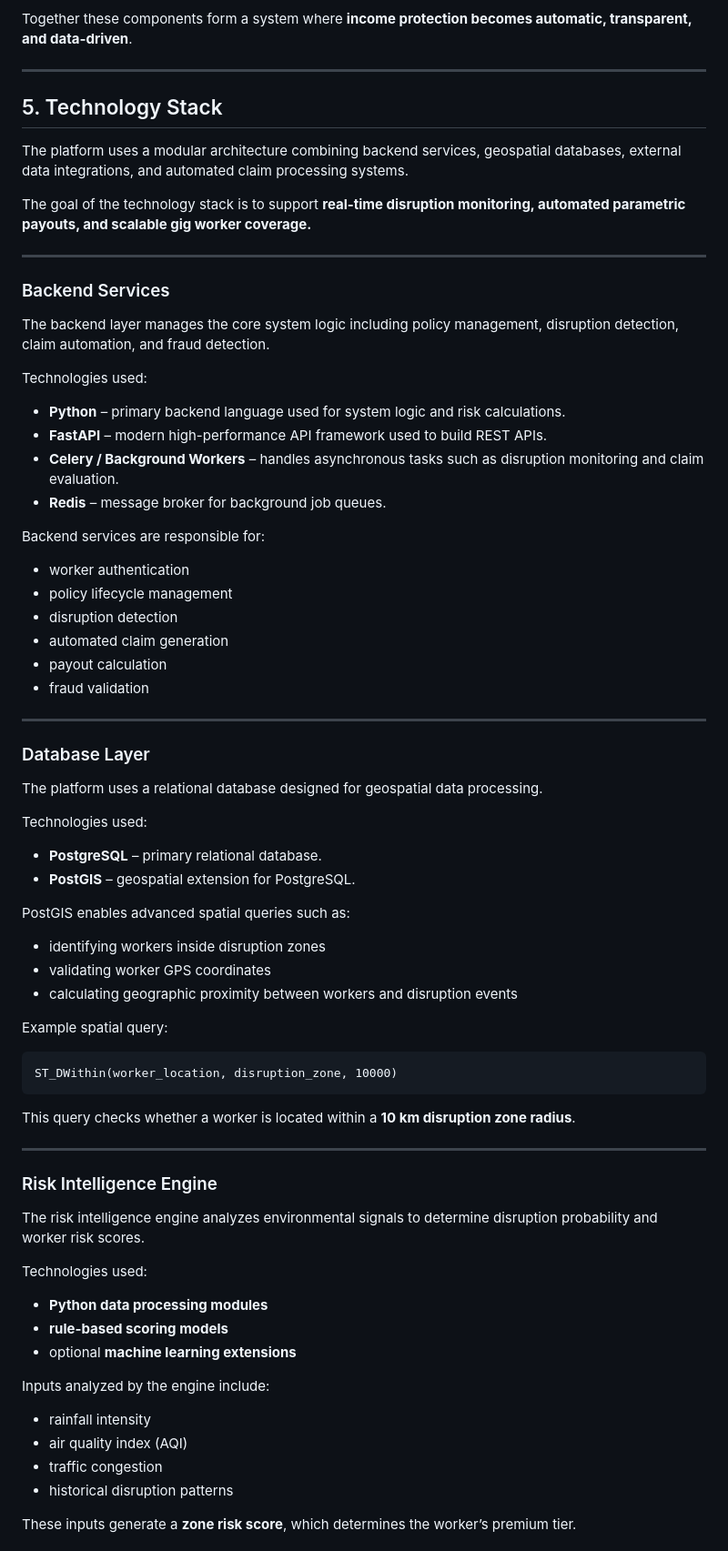
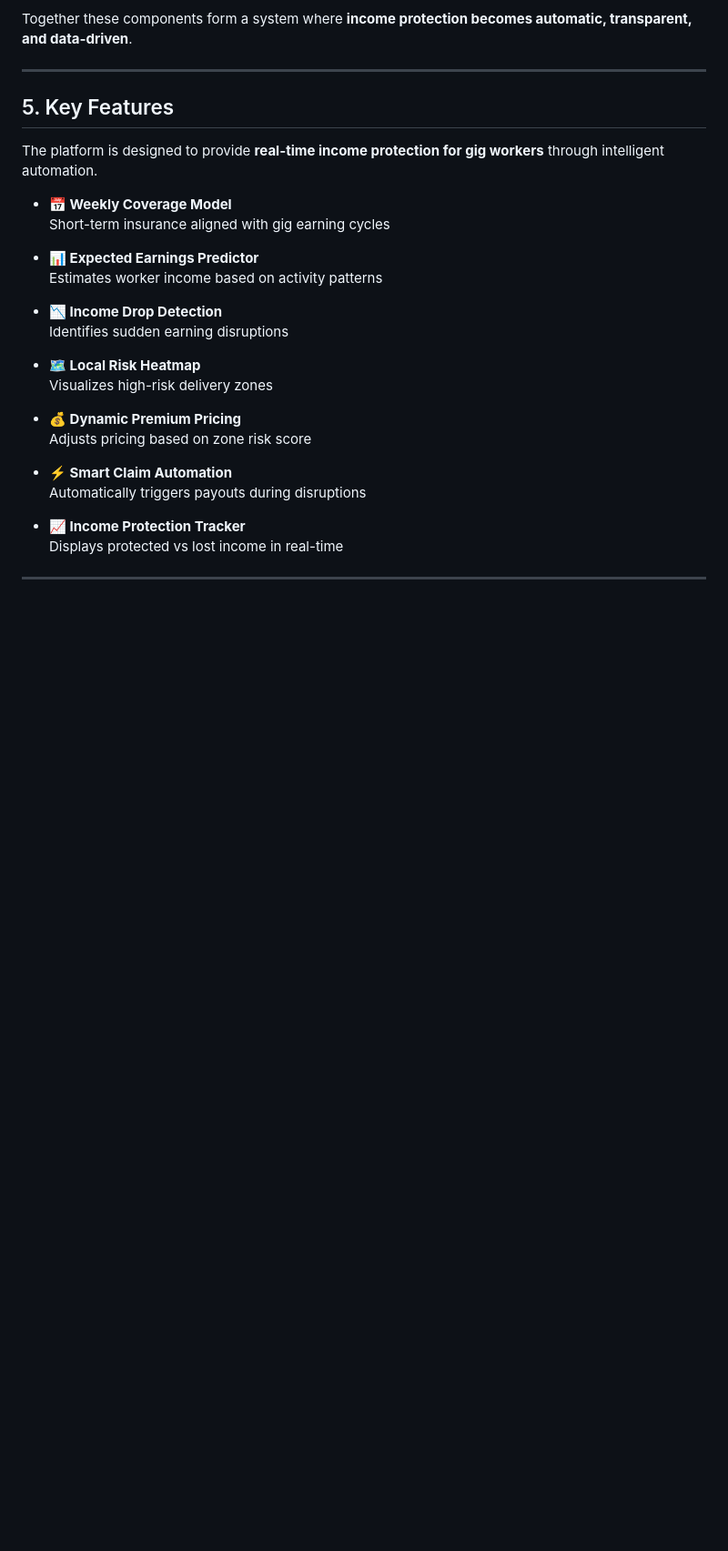
Before and after one commit to Pratyakshgupta887qwert/GuidewireDevTrails2026_UniversityHackathon, a Markdown page: README.md, the part around one of its changes. Shown at 91% size. Rendered like a GitHub page; blank space fills up the shorter version.

````diff
--- a/README.md
+++ b/README.md
@@ -121,77 +126,29 @@ Together these components form a system where **income protection becomes automa
 
 ---
 
-## 5. Technology Stack
+## 5. Key Features
 
-The platform uses a modular architecture combining backend services, geospatial databases, external data integrations, and automated claim processing systems.
+The platform is designed to provide **real-time income protection for gig workers** through intelligent automation.
 
-The goal of the technology stack is to support **real-time disruption monitoring, automated parametric payouts, and scalable gig worker coverage.**
+- **📅 Weekly Coverage Model**
+  Short-term insurance aligned with gig earning cycles
 
+- **📊 Expected Earnings Predictor**
+  Estimates worker income based on activity patterns
+
+- **📉 Income Drop Detection**
+  Identifies sudden earning disruptions
+
+- **🗺️ Local Risk Heatmap**
+  Visualizes high-risk delivery zones
+
+- **💰 Dynamic Premium Pricing**
+  Adjusts pricing based on zone risk score
+
+- **⚡ Smart Claim Automation**
+  Automatically triggers payouts during disruptions
+
+- **📈 Income Protection Tracker**
+  Displays protected vs lost income in real-time
 ---
 
-### Backend Services
-
-The backend layer manages the core system logic including policy management, disruption detection, claim automation, and fraud detection.
-
-Technologies used:
-
-- **Python** – primary backend language used for system logic and risk calculations.
-- **FastAPI** – modern high-performance API framework used to build REST APIs.
-- **Celery / Background Workers** – handles asynchronous tasks such as disruption monitoring and claim evaluation.
-- **Redis** – message broker for background job queues.
-
-Backend services are responsible for:
-
-- worker authentication
-- policy lifecycle management
-- disruption detection
-- automated claim generation
-- payout calculation
-- fraud validation
-
----
-
-### Database Layer
-
-The platform uses a relational database designed for geospatial data processing.
-
-Technologies used:
-
-- **PostgreSQL** – primary relational database.
-- **PostGIS** – geospatial extension for PostgreSQL.
-
-PostGIS enables advanced spatial queries such as:
-
-- identifying workers inside disruption zones
-- validating worker GPS coordinates
-- calculating geographic proximity between workers and disruption events
-
-Example spatial query:
-
-```
-ST_DWithin(worker_location, disruption_zone, 10000)
-```
-
-This query checks whether a worker is located within a **10 km disruption zone radius**.
-
----
-
-### Risk Intelligence Engine
-
-The risk intelligence engine analyzes environmental signals to determine disruption probability and worker risk scores.
-
-Technologies used:
-
-- **Python data processing modules**
-- **rule-based scoring models**
-- optional **machine learning extensions**
-
-Inputs analyzed by the engine include:
-
-- rainfall intensity
-- air quality index (AQI)
-- traffic congestion
-- historical disruption patterns
-
-These inputs generate a **zone risk score**, which determines the worker’s premium tier.
-
````
Also changed, not shown: other parts of README.md (+175 -229 lines).
